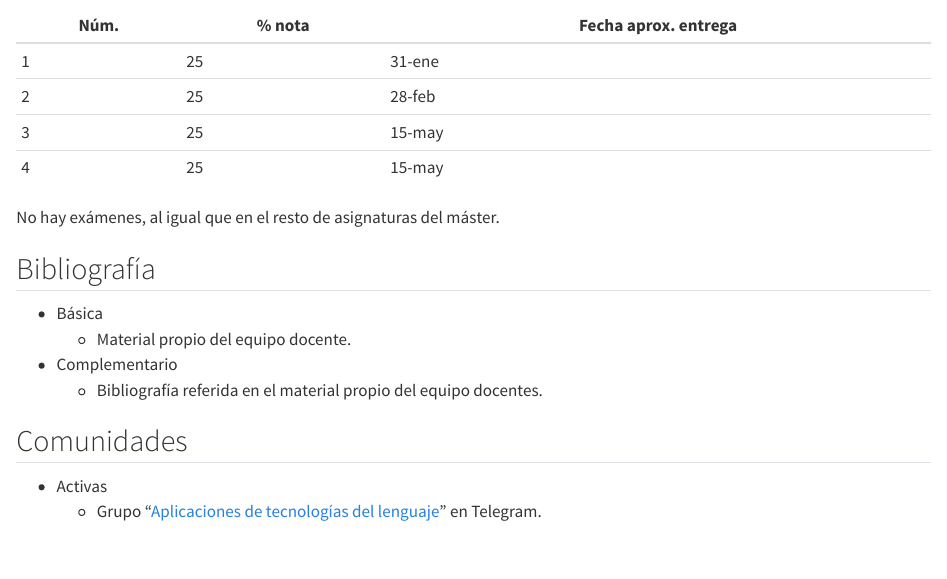
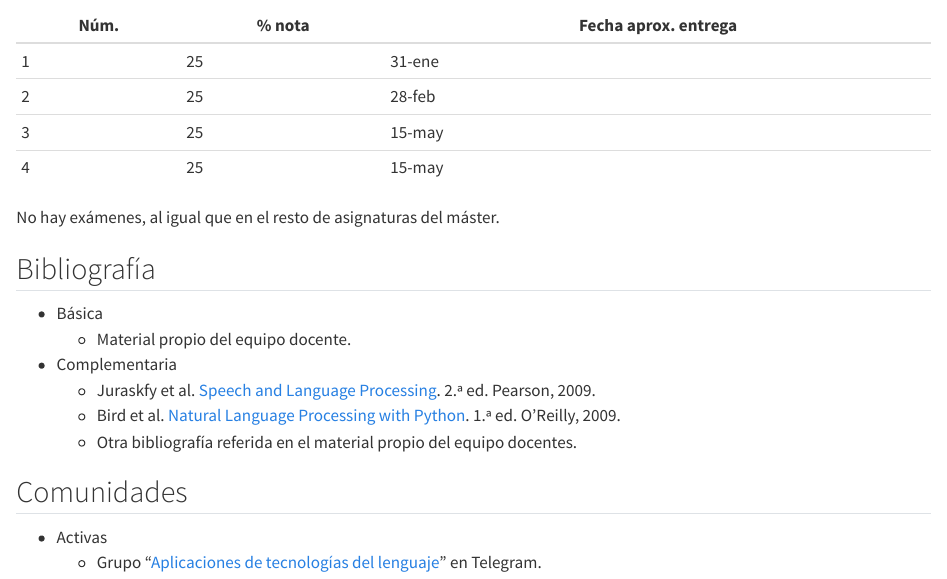
Before and after one commit to pmgallardo/apuntes-mutl-uned, a Quarto document (at/general.qmd): the page in a window 1100 px wide, from 1170 px down. Rendered offline with R 4.5, knitr and Pandoc in place of Quarto, with nearby package versions.

Commit message:
AT Bibliografía

```diff
--- a/at/general.qmd
+++ b/at/general.qmd
@@ -60,8 +60,10 @@ No hay exámenes, al igual que en el resto de asignaturas del máster.
 
 - Básica
     - Material propio del equipo docente.
-- Complementario
-    - Bibliografía referida en el material propio del equipo docentes.
+- Complementaria
+    - Juraskfy et al. [Speech and Language Processing](https://web.archive.org/web/20090205112031/http://www.cs.colorado.edu/~martin/slp2.html). 2.ª ed. Pearson, 2009.
+    - Bird et al. [Natural Language Processing with Python](https://www.nltk.org/book/). 1.ª ed. O'Reilly, 2009.
+    - Otra bibliografía referida en el material propio del equipo docentes.
 
 ## Comunidades
 
```
